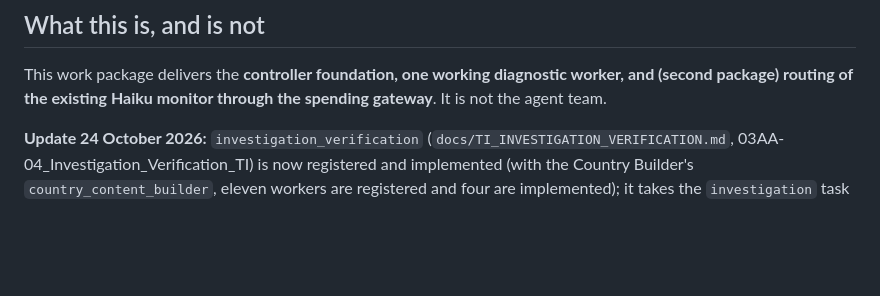
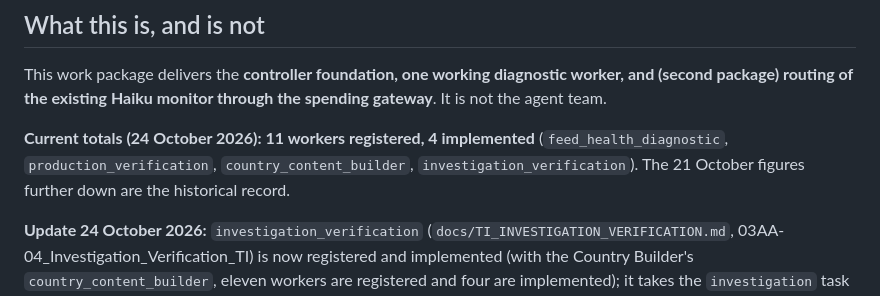
Before and after one commit to smitblade-dot/Travel_Intelligence, a Markdown page: docs/TI_OPS_DIRECTOR.md, the part around the change. GitHub-like rendering; blank space fills up the shorter version.

```diff
--- a/docs/TI_OPS_DIRECTOR.md
+++ b/docs/TI_OPS_DIRECTOR.md
@@ -29,6 +29,9 @@ publication are disabled (no `TI_OPS_*` limits, `TI_OPS_DRY_RUN` and `TI_MONITOR
 
 This work package delivers the **controller foundation, one working diagnostic worker, and (second
 package) routing of the existing Haiku monitor through the spending gateway**. It is not the agent team.
+
+**Current totals (24 October 2026): 11 workers registered, 4 implemented** (`feed_health_diagnostic`, `production_verification`, `country_content_builder`,
+`investigation_verification`). The 21 October figures further down are the historical record.
 
 **Update 24 October 2026:** `investigation_verification` (`docs/TI_INVESTIGATION_VERIFICATION.md`, 03AA-04_Investigation_Verification_TI)
 is now registered and implemented (with the Country Builder's `country_content_builder`, eleven workers are registered and four are implemented); it takes the
```
Also changed, not shown: docs/TI_INVESTIGATION_VERIFICATION.md (+2 -1 lines).
